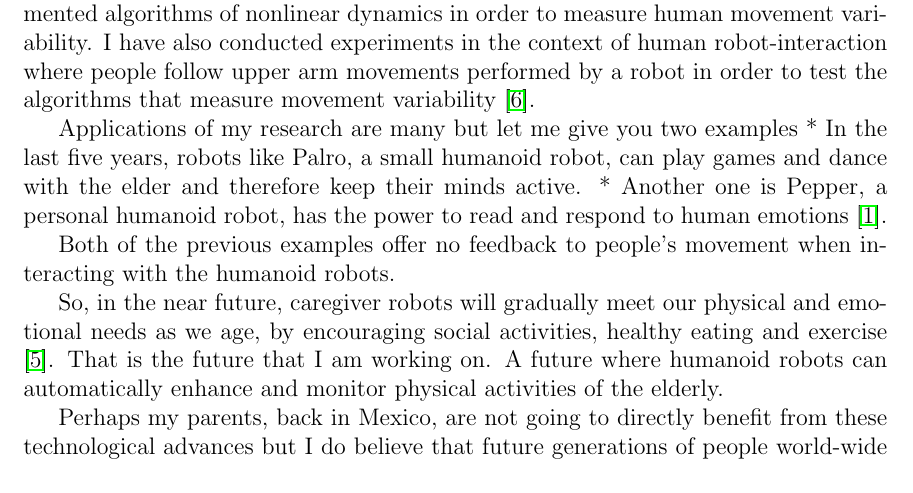
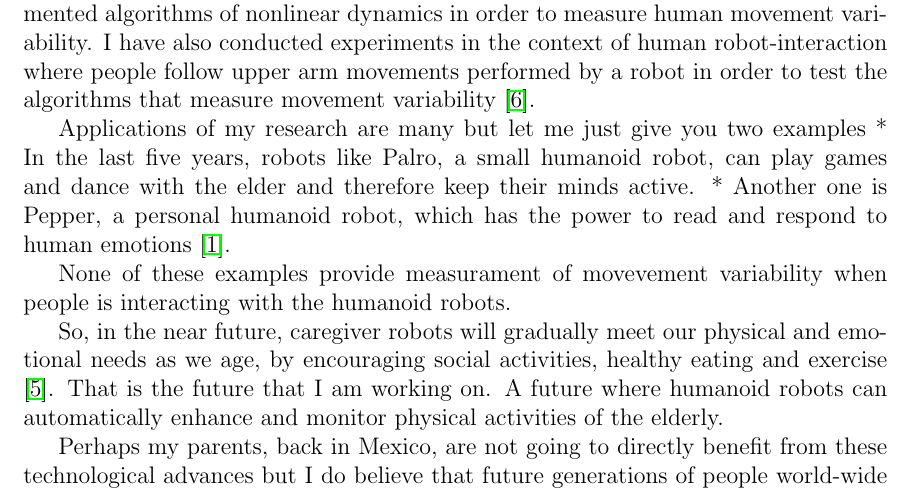
Before and after one commit to mxochicale/3minutesthesis, a LaTeX document (rehearsals/abstract-submission/latex/abstract.tex): part of page 1 of 2, cut so that both start at the same text. Compiled offline with pdfLaTeX.

Commit message:
polishing script

```diff
--- a/rehearsals/abstract-submission/latex/abstract.tex
+++ b/rehearsals/abstract-submission/latex/abstract.tex
@@ -45,15 +45,15 @@ I have also conducted experiments in the context of human robot-interaction
 where people follow upper arm movements performed by a robot
 in order to test the algorithms that measure movement variability \cite{xochicale2018}.
 
-Applications of my research are many but let me give you two examples
+Applications of my research are many but let me just give you two examples
 * In the last five years,
 robots like Palro, a small humanoid robot, can play games and dance with the elder
 and therefore keep their minds active.
-* Another one is Pepper, a personal humanoid robot,  has the power
+* Another one is Pepper, a personal humanoid robot, which has the power
 to read and respond to human emotions \cite{hay2015}.
 
-Both of the previous examples offer no feedback to people's movement when
-interacting with the humanoid robots.
+None of these examples provide measurament of movevement variability
+when people is interacting with the humanoid robots.
 
 So, in the near future, caregiver robots will gradually meet our physical and emotional needs as we age,
 by encouraging social activities, healthy eating and exercise \cite{aronson2014}.
```
Also changed, not shown: rehearsals/README.md, rehearsals/abstract-submission/README.md, rehearsals/abstract-submission/latex/abstract.pdf.
